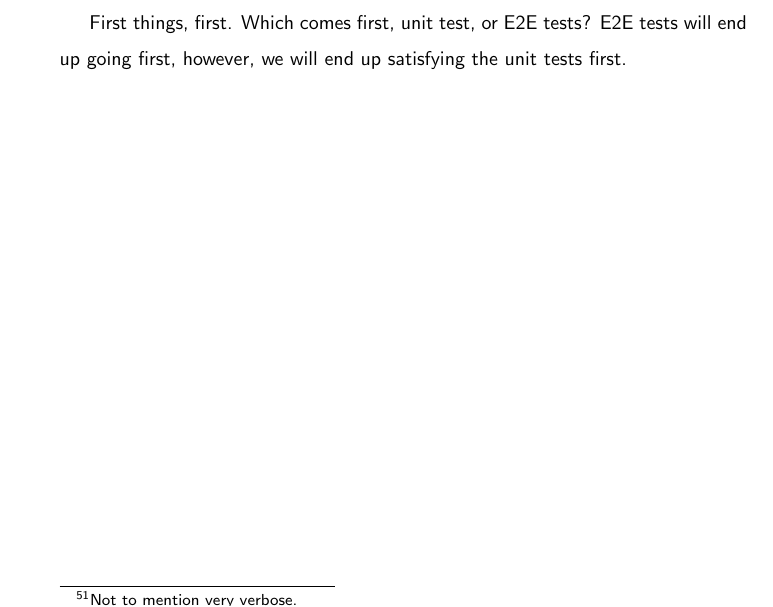
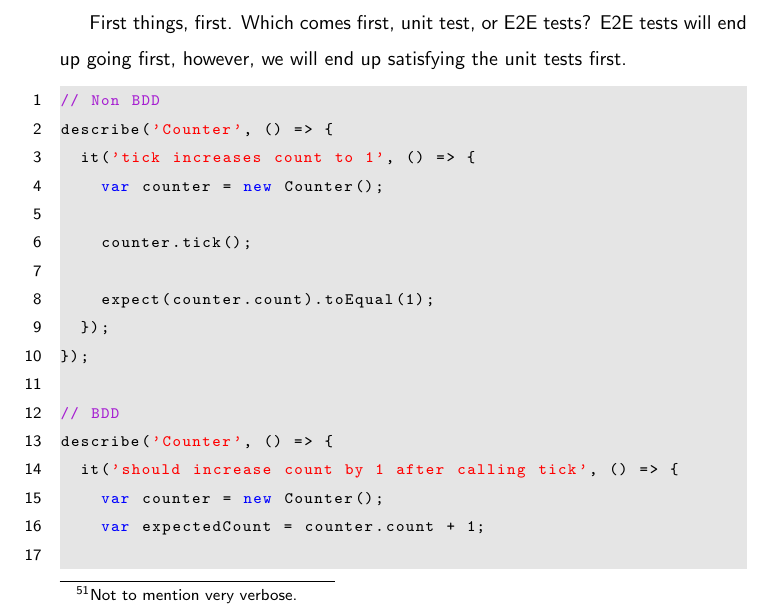
Before and after one commit to razroo/angular-content, a LaTeX document (main.tex, which reads e2e-tests/e2e-tests.tex): part of page 77 of 77 before the commit and part of page 77 of 78 after it, cut so that both start at the same text. Compiled offline with pdfLaTeX.

Commit message:
Add code for what is bdd to the chapter.

```diff
--- a/e2e-tests/e2e-tests.tex
+++ b/e2e-tests/e2e-tests.tex
@@ -56,3 +56,28 @@ the intended behavior, which is adding 1 to a particular value.
 
 First things, first. Which comes first, unit test, or E2E tests? E2E tests will
 end up going first, however, we will end up satisfying the unit tests first.
+
+\begin{lstlisting}
+// Non BDD
+describe('Counter', () => {
+  it('tick increases count to 1', () => {
+    var counter = new Counter();
+
+    counter.tick();
+
+    expect(counter.count).toEqual(1);
+  });
+});
+
+// BDD
+describe('Counter', () => {
+  it('should increase count by 1 after calling tick', () => {
+    var counter = new Counter();
+    var expectedCount = counter.count + 1;
+
+    counter.tick();
+
+    expect(counter.count).toEqual(expectedCount);
+  });
+});
+\end{lstlisting}
```
